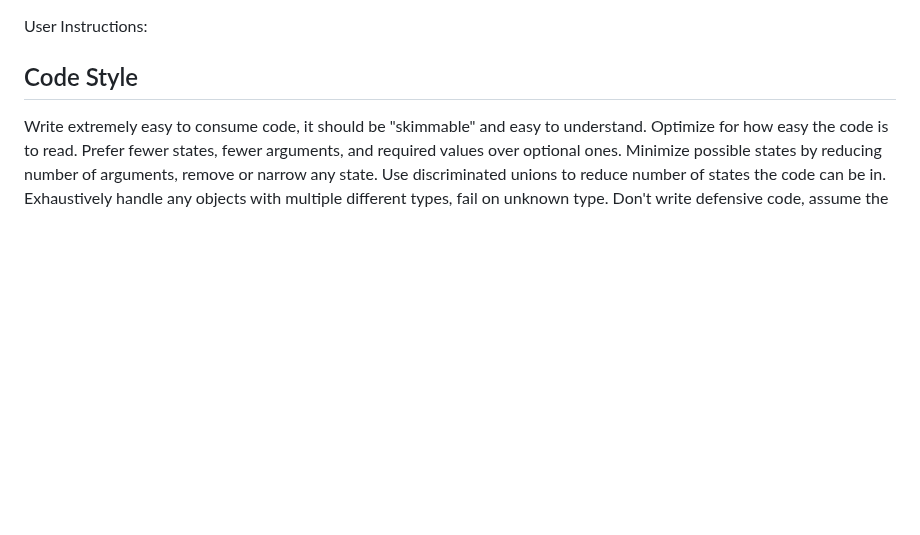
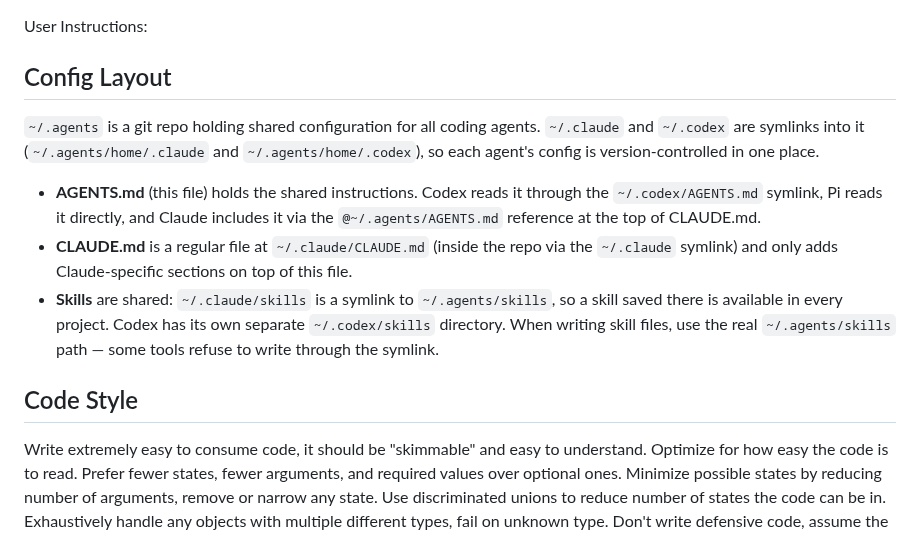
Before and after one commit to ahalekelly/agent-config, a Markdown page: AGENTS.md, the part around the change. GitHub-like rendering; blank space fills up the shorter version.

Commit message:
Document config/symlink layout in AGENTS.md
Co-Authored-By: Claude Fable 5 <noreply@anthropic.com>

```diff
--- a/AGENTS.md
+++ b/AGENTS.md
@@ -1,4 +1,12 @@
 User Instructions:
+
+## Config Layout
+
+`~/.agents` is a git repo holding shared configuration for all coding agents. `~/.claude` and `~/.codex` are symlinks into it (`~/.agents/home/.claude` and `~/.agents/home/.codex`), so each agent's config is version-controlled in one place.
+
+- **AGENTS.md** (this file) holds the shared instructions. Codex reads it through the `~/.codex/AGENTS.md` symlink, Pi reads it directly, and Claude includes it via the `@~/.agents/AGENTS.md` reference at the top of CLAUDE.md.
+- **CLAUDE.md** is a regular file at `~/.claude/CLAUDE.md` (inside the repo via the `~/.claude` symlink) and only adds Claude-specific sections on top of this file.
+- **Skills** are shared: `~/.claude/skills` is a symlink to `~/.agents/skills`, so a skill saved there is available in every project. Codex has its own separate `~/.codex/skills` directory. When writing skill files, use the real `~/.agents/skills` path — some tools refuse to write through the symlink.
 
 ## Code Style
 
```
